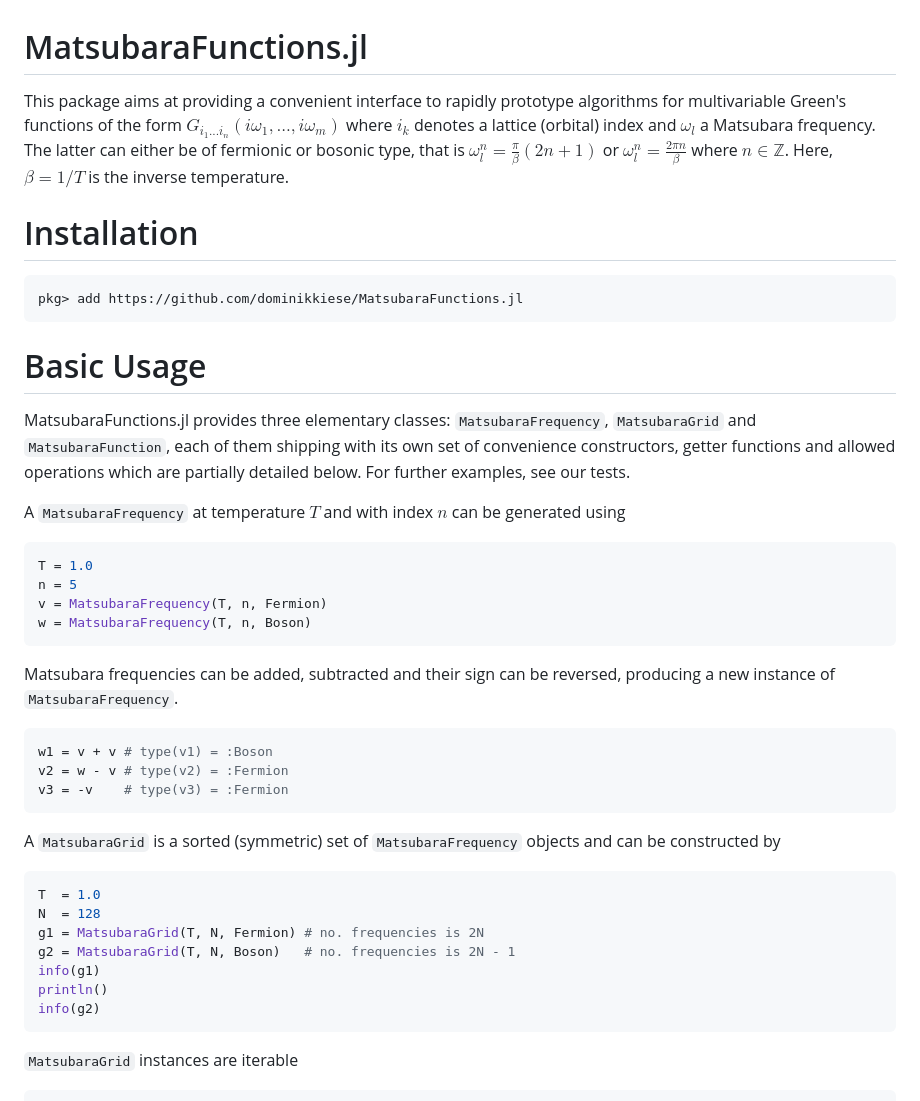
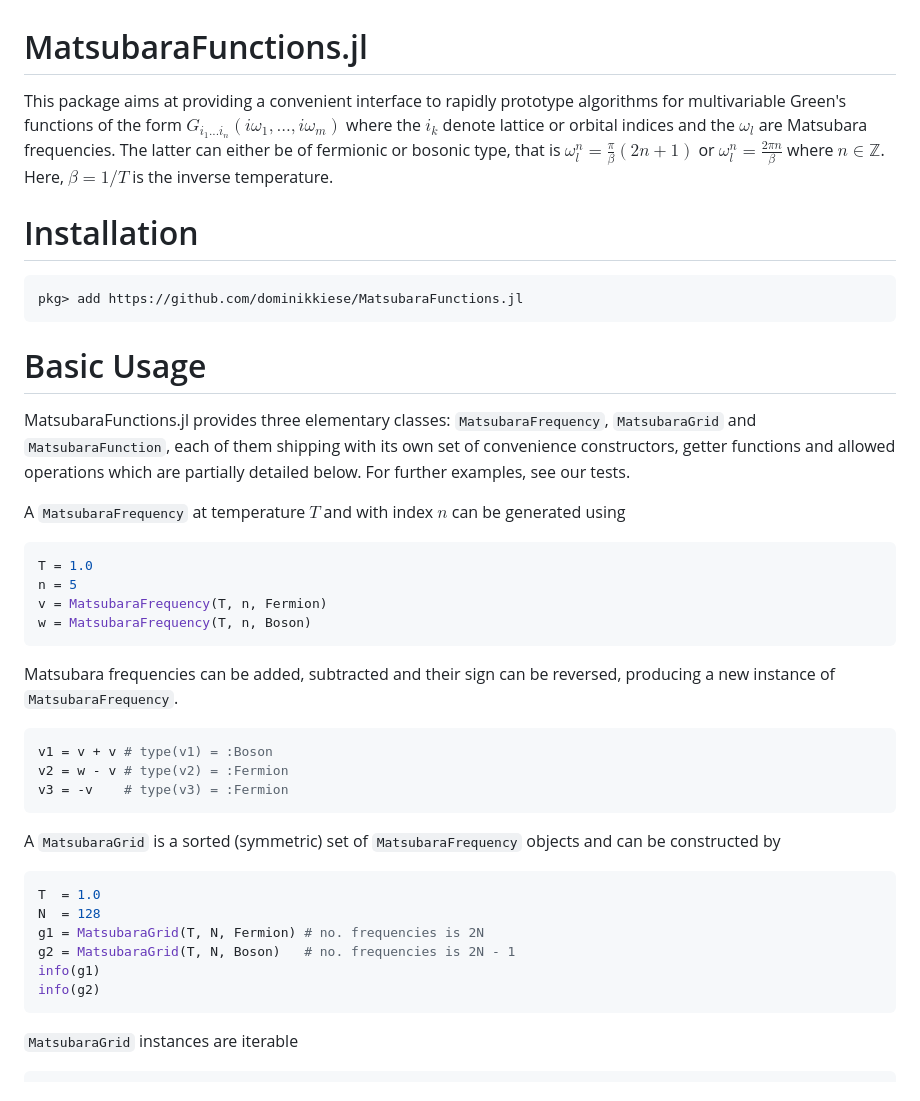
Before and after one commit to dominikkiese/MatsubaraFunctions.jl, a Markdown page: README.md, the part around the change printed below. GitHub-like rendering.

````diff
--- a/README.md
+++ b/README.md
@@ -1,7 +1,6 @@
 # MatsubaraFunctions.jl
 
-This package aims at providing a convenient interface to rapidly prototype algorithms for multivariable Green's functions of the form $G_{i_1 ... i_n}(i\omega_1, ..., i\omega_m)$ where $i_k$ denotes a lattice (orbital) index and $\omega_l$ a Matsubara frequency. The latter can either be of fermionic or bosonic type, that is $\omega^{n}_l = \frac{\pi}{\beta}(2n + 1)$ or $\omega^{n}_l = \frac{2\pi n}{\beta}$ where $n \in \mathbb{Z}$. Here, $\beta = 1/ T$ is the inverse temperature.
-
+This package aims at providing a convenient interface to rapidly prototype algorithms for multivariable Green's functions of the form $G_{i_1 ... i_n}(i\omega_1, ..., i\omega_m)$ where the $i_k$ denote lattice or orbital indices and the $\omega_l$ are Matsubara frequencies. The latter can either be of fermionic or bosonic type, that is $\omega^{n}_l = \frac{\pi}{\beta}(2n + 1)$ or $\omega^{n}_l = \frac{2\pi n}{\beta}$ where $n \in \mathbb{Z}$. Here, $\beta = 1/ T$ is the inverse temperature.
 
 # Installation
 
@@ -9,11 +8,9 @@ This package aims at providing a convenient interface to rapidly prototype algor
 pkg> add https://github.com/dominikkiese/MatsubaraFunctions.jl
 ```
 
-
 # Basic Usage
 
 MatsubaraFunctions.jl provides three elementary classes: `MatsubaraFrequency`, `MatsubaraGrid` and `MatsubaraFunction`, each of them shipping with its own set of convenience constructors, getter functions and allowed operations which are partially detailed below. For further examples, see our tests. <br />
-
 
 A `MatsubaraFrequency` at temperature $T$ and with index $n$ can be generated using
 
@@ -27,11 +24,10 @@ w = MatsubaraFrequency(T, n, Boson)
 Matsubara frequencies can be added, subtracted and their sign can be reversed, producing a new instance of `MatsubaraFrequency`.
 
 ```julia
-w1 = v + v # type(v1) = :Boson
+v1 = v + v # type(v1) = :Boson
 v2 = w - v # type(v2) = :Fermion
 v3 = -v    # type(v3) = :Fermion
 ```
-
 
 A `MatsubaraGrid` is a sorted (symmetric) set of `MatsubaraFrequency` objects and can be constructed by
 
@@ -41,7 +37,6 @@ N  = 128
 g1 = MatsubaraGrid(T, N, Fermion) # no. frequencies is 2N
 g2 = MatsubaraGrid(T, N, Boson)   # no. frequencies is 2N - 1
 info(g1)
-println()
 info(g2)
 ```
 
````
Also changed, not shown: other parts of README.md (+8 -18 lines).
